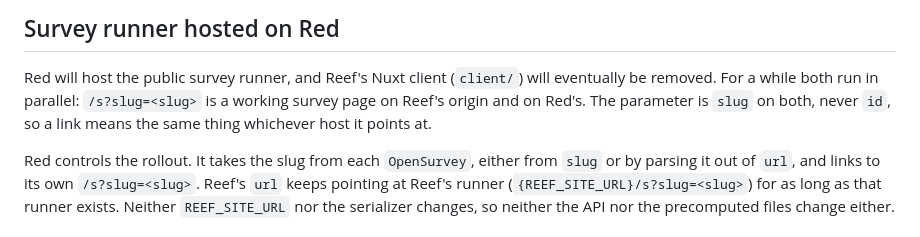
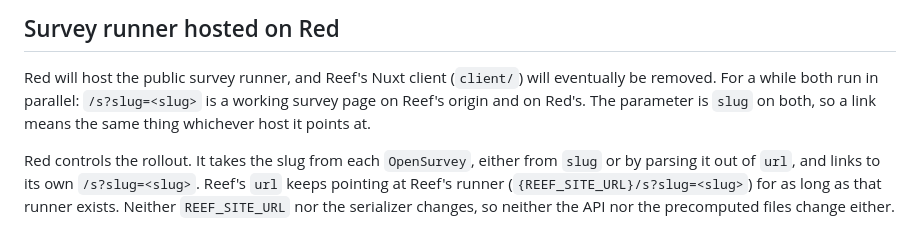
Before and after one commit to ietf-tools/reef, a Markdown page: plan.md, the part around the change. GitHub-like rendering.

Commit message:
chore: removing 'never id' mistake I made

```diff
--- a/plan.md
+++ b/plan.md
@@ -2315,8 +2315,7 @@ matching, and keep uploads small.
 
 Red will host the public survey runner, and Reef's Nuxt client (`client/`) will
 eventually be removed. For a while both run in parallel: `/s?slug=<slug>` is a working
-survey page on Reef's origin and on Red's. The parameter is `slug` on both, never `id`,
-so a link means the same thing whichever host it points at.
+survey page on Reef's origin and on Red's. The parameter is `slug` on both, so a link means the same thing whichever host it points at.
 
 Red controls the rollout. It takes the slug from each `OpenSurvey`, either from `slug`
 or by parsing it out of `url`, and links to its own `/s?slug=<slug>`. Reef's `url` keeps
```
